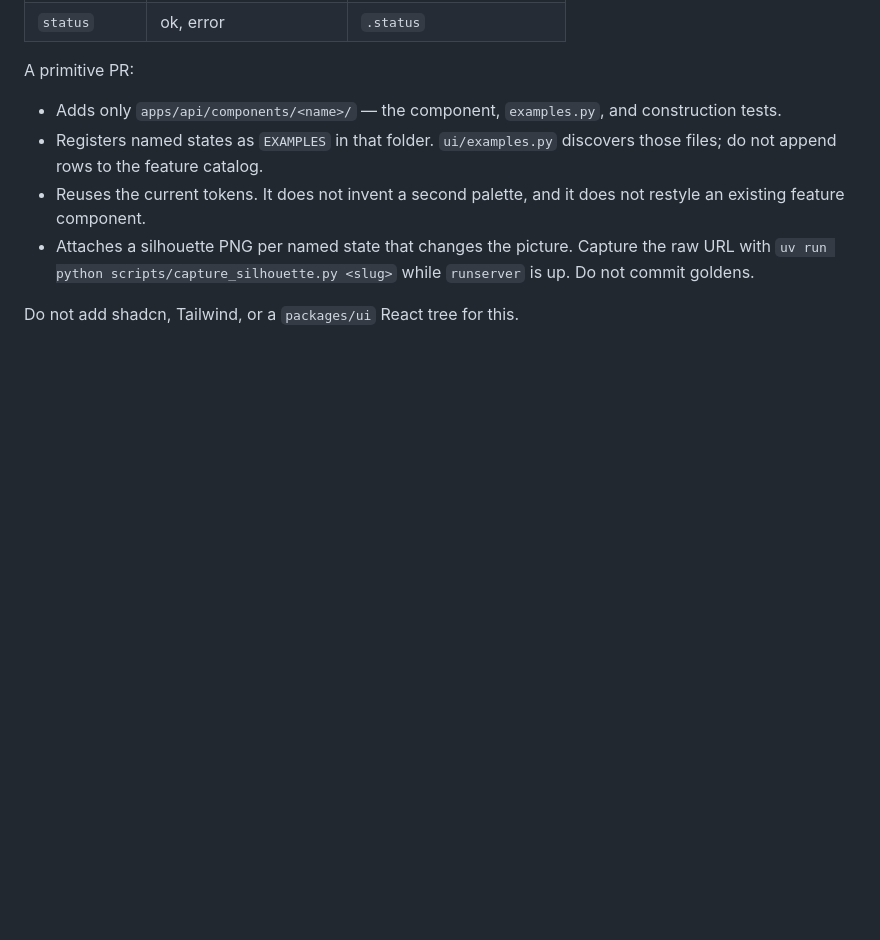
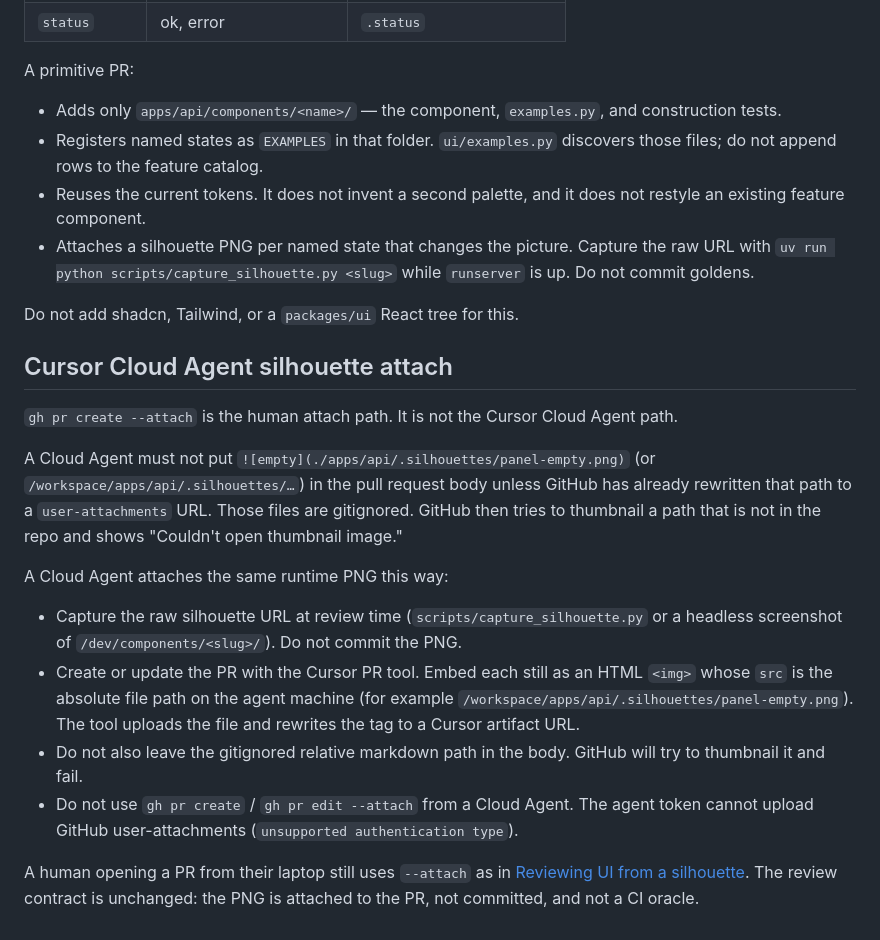
Before and after one commit to marginal-app/marginal-app, a Markdown page: CONTRIBUTING.md, the part around the change. Rendered like a GitHub page; blank space fills up the shorter version.

Commit message:
Document the Cursor Cloud Agent exception for silhouette attach.
gh --attach is the human path. Agents must upload via the Cursor PR
tool and must not leave gitignored markdown image paths in the body.

Co-authored-by: Lee Jae-yeol <rijgndqw012@gmail.com>

```diff
--- a/CONTRIBUTING.md
+++ b/CONTRIBUTING.md
@@ -164,3 +164,18 @@ A primitive PR:
 - Attaches a silhouette PNG per named state that changes the picture. Capture the raw URL with `uv run python scripts/capture_silhouette.py <slug>` while `runserver` is up. Do not commit goldens.
 
 Do not add shadcn, Tailwind, or a `packages/ui` React tree for this.
+
+## Cursor Cloud Agent silhouette attach
+
+`gh pr create --attach` is the human attach path. It is not the Cursor Cloud Agent path.
+
+A Cloud Agent must not put `![empty](./apps/api/.silhouettes/panel-empty.png)` (or `/workspace/apps/api/.silhouettes/…`) in the pull request body unless GitHub has already rewritten that path to a `user-attachments` URL. Those files are gitignored. GitHub then tries to thumbnail a path that is not in the repo and shows "Couldn't open thumbnail image."
+
+A Cloud Agent attaches the same runtime PNG this way:
+
+- Capture the raw silhouette URL at review time (`scripts/capture_silhouette.py` or a headless screenshot of `/dev/components/<slug>/`). Do not commit the PNG.
+- Create or update the PR with the Cursor PR tool. Embed each still as an HTML `<img>` whose `src` is the absolute file path on the agent machine (for example `/workspace/apps/api/.silhouettes/panel-empty.png`). The tool uploads the file and rewrites the tag to a Cursor artifact URL.
+- Do not also leave the gitignored relative markdown path in the body. GitHub will try to thumbnail it and fail.
+- Do not use `gh pr create` / `gh pr edit --attach` from a Cloud Agent. The agent token cannot upload GitHub user-attachments (`unsupported authentication type`).
+
+A human opening a PR from their laptop still uses `--attach` as in [Reviewing UI from a silhouette](#reviewing-ui-from-a-silhouette). The review contract is unchanged: the PNG is attached to the PR, not committed, and not a CI oracle.
```
